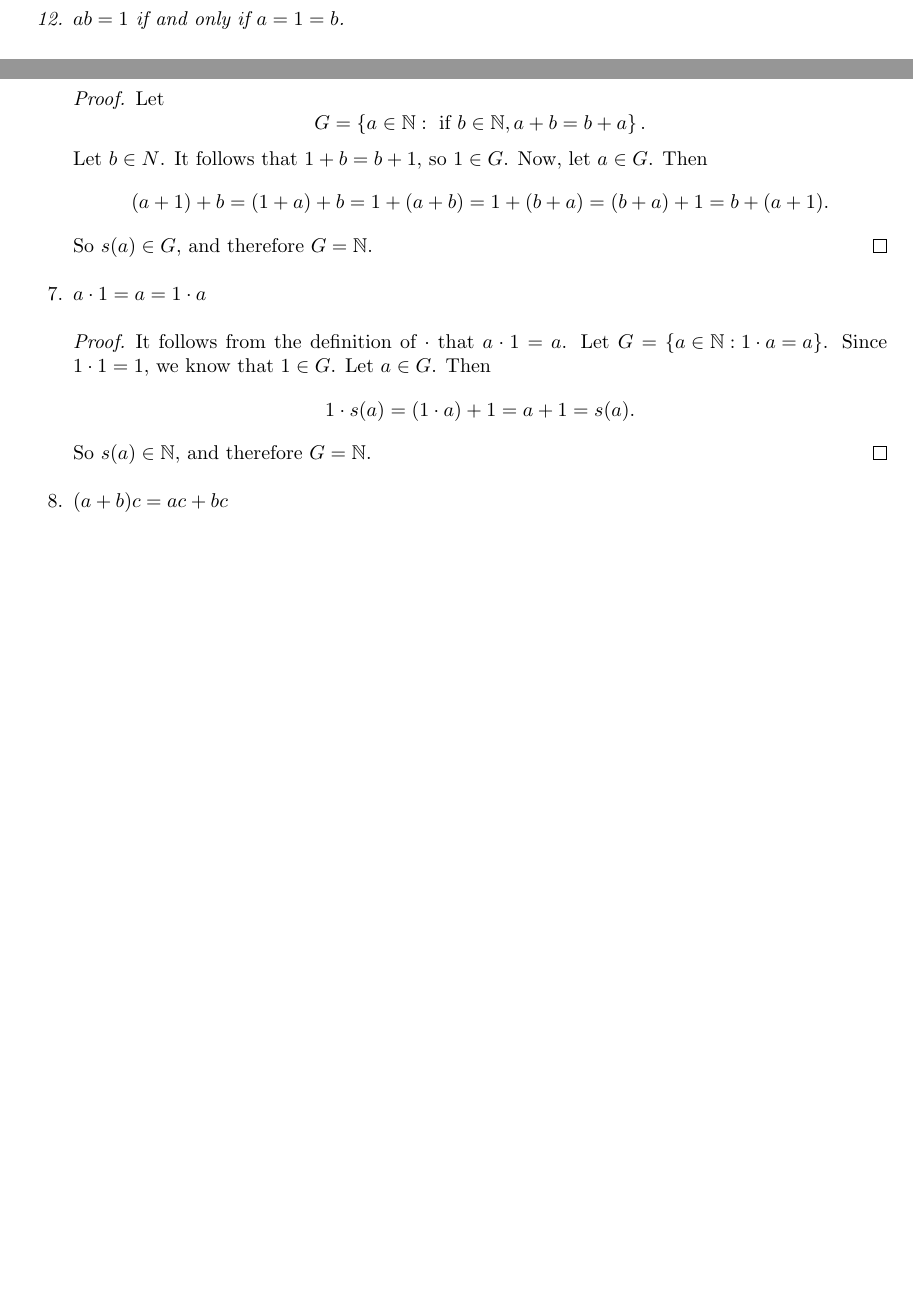
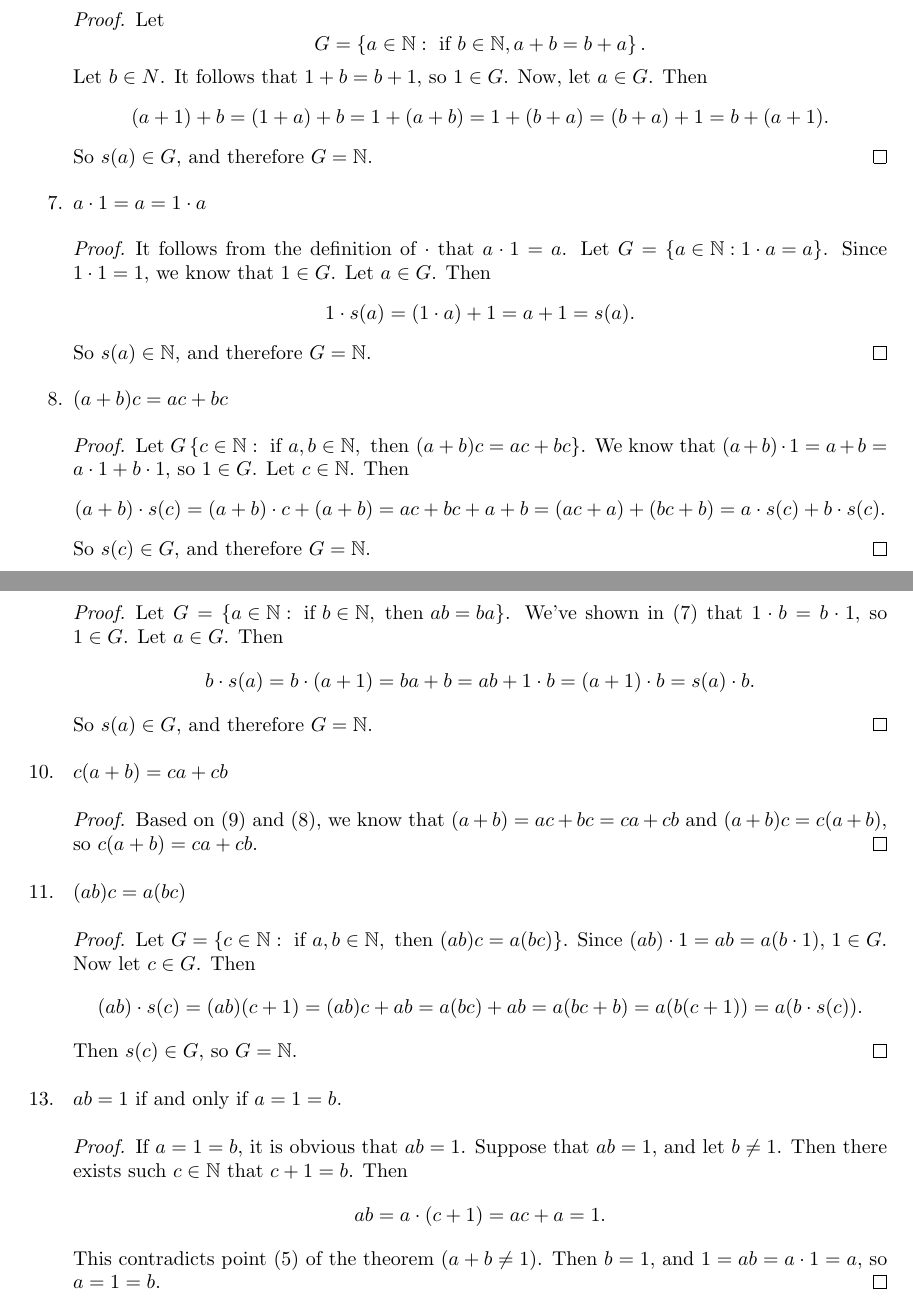
Before and after one commit to ameschmeems/spivak-bloch, a LaTeX document (bloch/chapter1/chapter1.tex): two parts of pages 1 and 3 of 3 before the commit and two parts of pages 3 and 4 of 4 after it, joined at a grey line, cut so that both start at the same text, the shorter picture padded with empty space. Compiled offline with pdfLaTeX.

Commit message:
bloch 1.2.2 done

```diff
--- a/bloch/chapter1/chapter1.tex
+++ b/bloch/chapter1/chapter1.tex
@@ -134,6 +135,27 @@
 		It follows from the definition of $\cdot$ that $a \cdot 1 = a$. Let $G = \left\{a \in \N: 1 \cdot a = a\right\}$. Since $1 \cdot 1 = 1$, we know that $1 \in G$. Let $a \in G$. Then \[1 \cdot s(a) = (1 \cdot a) + 1 = a + 1 = s(a).\] So $s(a) \in \N$, and therefore $G = \N$.
 	\end{proof}
 	\item[8.] $(a + b)c = ac + bc$
+	\begin{proof}
+		Let $G \left\{c \in \N: \text{ if } a,b \in \N, \text{ then }(a + b)c = ac + bc\right\}$.
+		We know that $(a + b) \cdot 1 = a + b = a \cdot 1 + b \cdot 1$, so $1 \in G$.
+		Let $c \in \N$. Then \[(a + b) \cdot s(c) = (a + b) \cdot c + (a + b) = ac + bc + a + b = (ac + a) + (bc + b) = a \cdot s(c) + b \cdot s(c).\] So $s(c) \in G$, and therefore $G = \N$.
+	\end{proof}
+	\item[9. ] $ab = ba$
+	\begin{proof}
+		Let $G = \left\{a \in \N: \text{ if } b \in \N, \text{ then }ab = ba\right\}$. We've shown in (7) that $1 \cdot b = b \cdot 1$, so $1 \in G$. Let $a \in G$. Then \[ b \cdot s(a) = b \cdot (a + 1) = ba + b = ab + 1 \cdot b = (a + 1) \cdot b = s(a) \cdot b. \] So $s(a) \in G$, and therefore $G = \N$.
+	\end{proof}
+	\item[10. ] $c(a + b) = ca + cb$
+	\begin{proof}
+		Based on (9) and (8), we know that $(a + b) = ac + bc = ca + cb$ and $(a + b)c = c(a + b)$, so $c(a + b) = ca + cb$.
+	\end{proof}
+	\item[11. ] $(ab)c = a(bc)$
+	\begin{proof}
+		Let $G = \left\{c \in \N: \text{ if } a,b \in \N, \text{ then } (ab)c = a(bc)\right\}$. Since $(ab)\cdot 1 = ab = a(b \cdot 1)$, $1 \in G$. Now let $c \in G$. Then \[ (ab)\cdot s(c) = (ab)(c + 1) = (ab)c + ab = a(bc) + ab = a(bc + b) = a(b(c + 1)) = a(b \cdot s(c)). \] Then $s(c) \in G$, so $G = \N$.
+	\end{proof}
+	\item[13. ] $ab = 1 \text{ if and only if } a = 1 = b$.
+	\begin{proof}
+		If $a = 1 = b$, it is obvious that $ab = 1$. Suppose that $ab = 1$, and let $b \ne 1$. Then there exists such $c \in \N$ that $c + 1 = b$. Then \[ab = a \cdot (c + 1) = ac + a = 1. \] This contradicts point (5) of the theorem ($a + b \ne 1$). Then $b = 1$, and $1 = ab = a \cdot 1 = a$, so $a = 1 = b$.
+	\end{proof}
 \end{enumerate}
 
 \end{document}
```
Also changed, not shown: bloch/chapter1/chapter1.pdf, bloch/chapter1/chapter1.tex (1 more changed lines).
